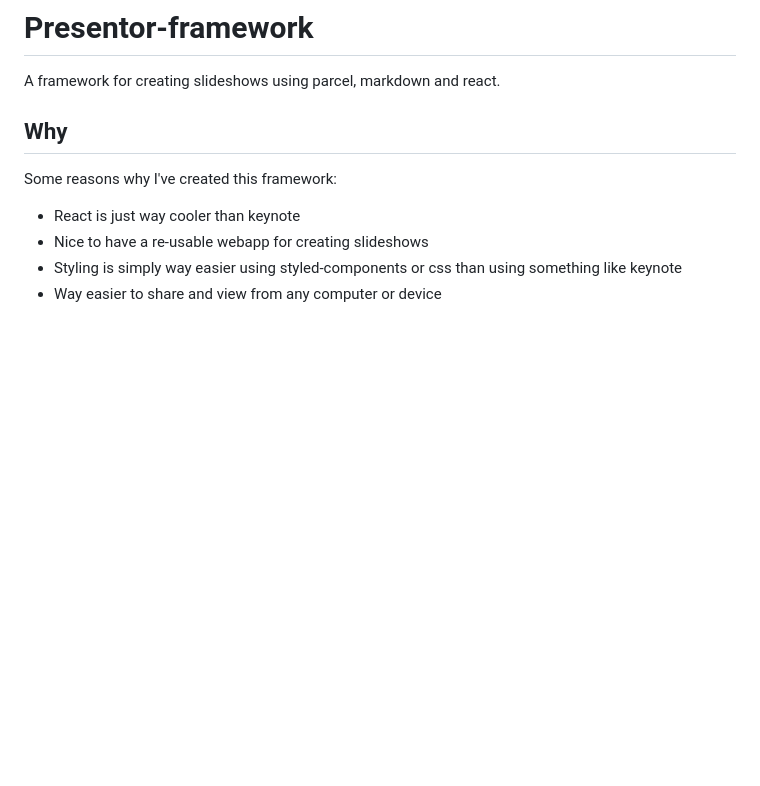
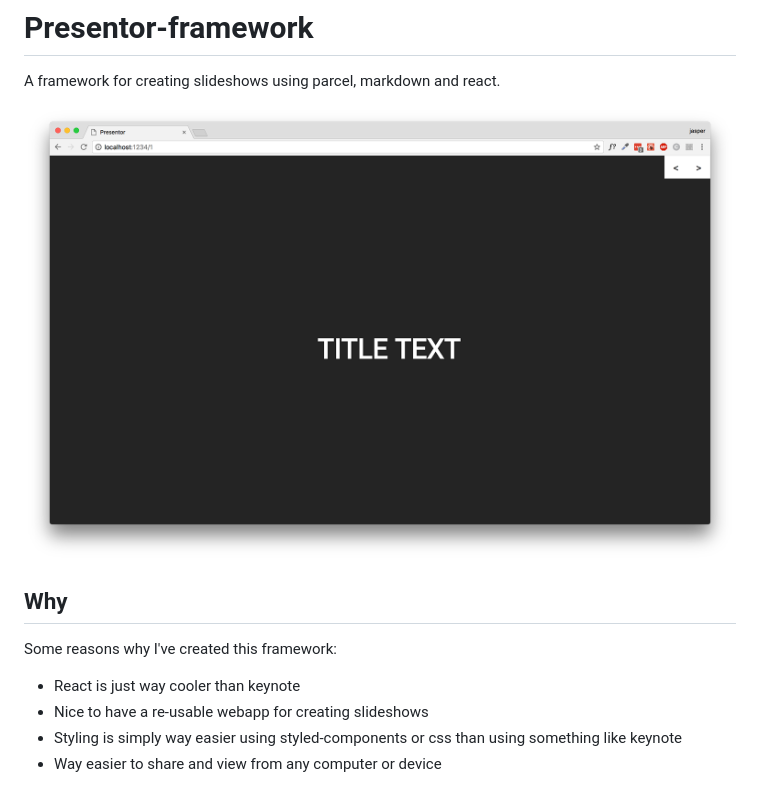
Before and after one commit to DeMoorJasper/Presentor, a Markdown page: README.md, the part around the change. Rendered like a GitHub page; pictures changed too: .github/screenshot.png (added); blank space fills up the shorter version.

Commit message:
screenshot

```diff
--- a/README.md
+++ b/README.md
@@ -1,6 +1,8 @@
 # Presentor-framework
 
 A framework for creating slideshows using parcel, markdown and react.
+
+![Screenshot](.github/screenshot.png)
 
 ## Why
 
```
Also changed, not shown: 1 other file.
